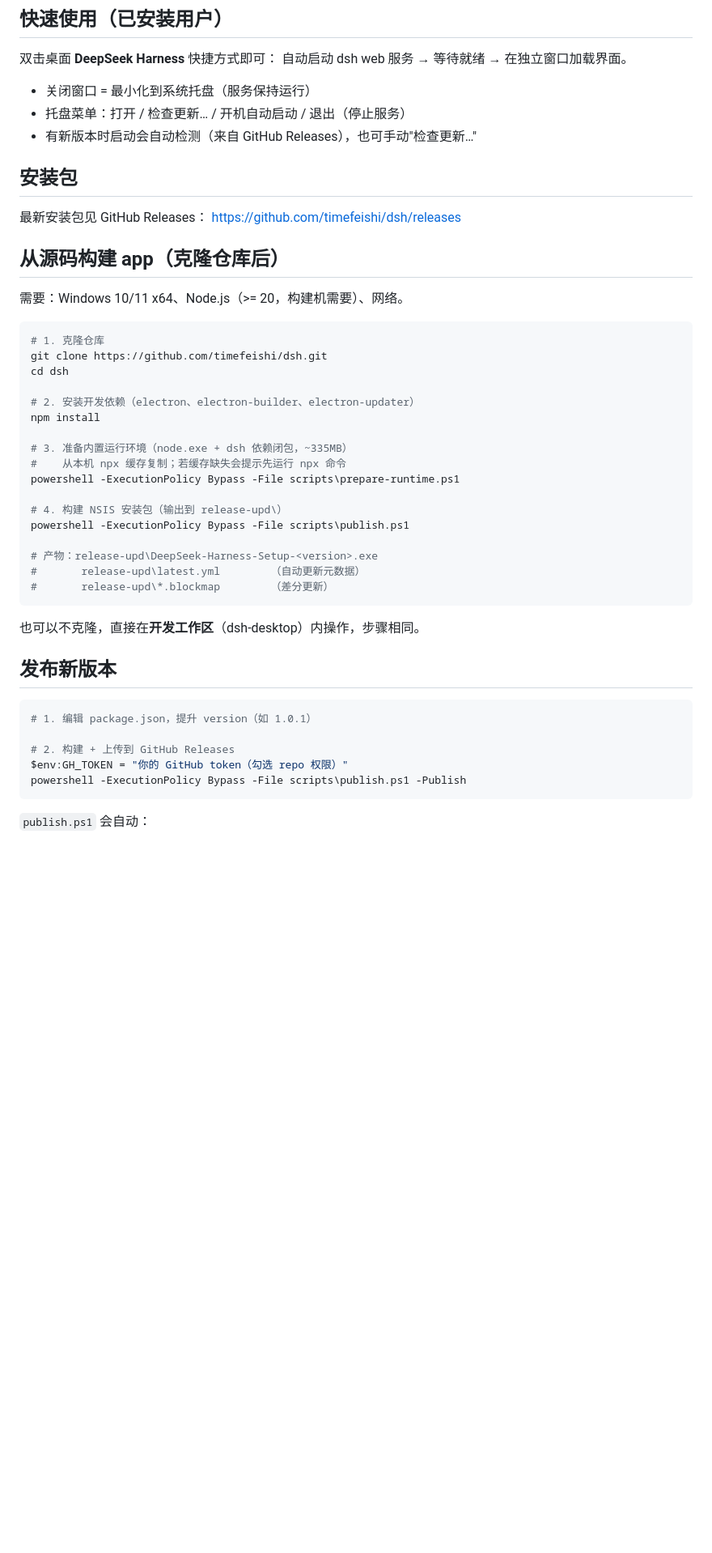
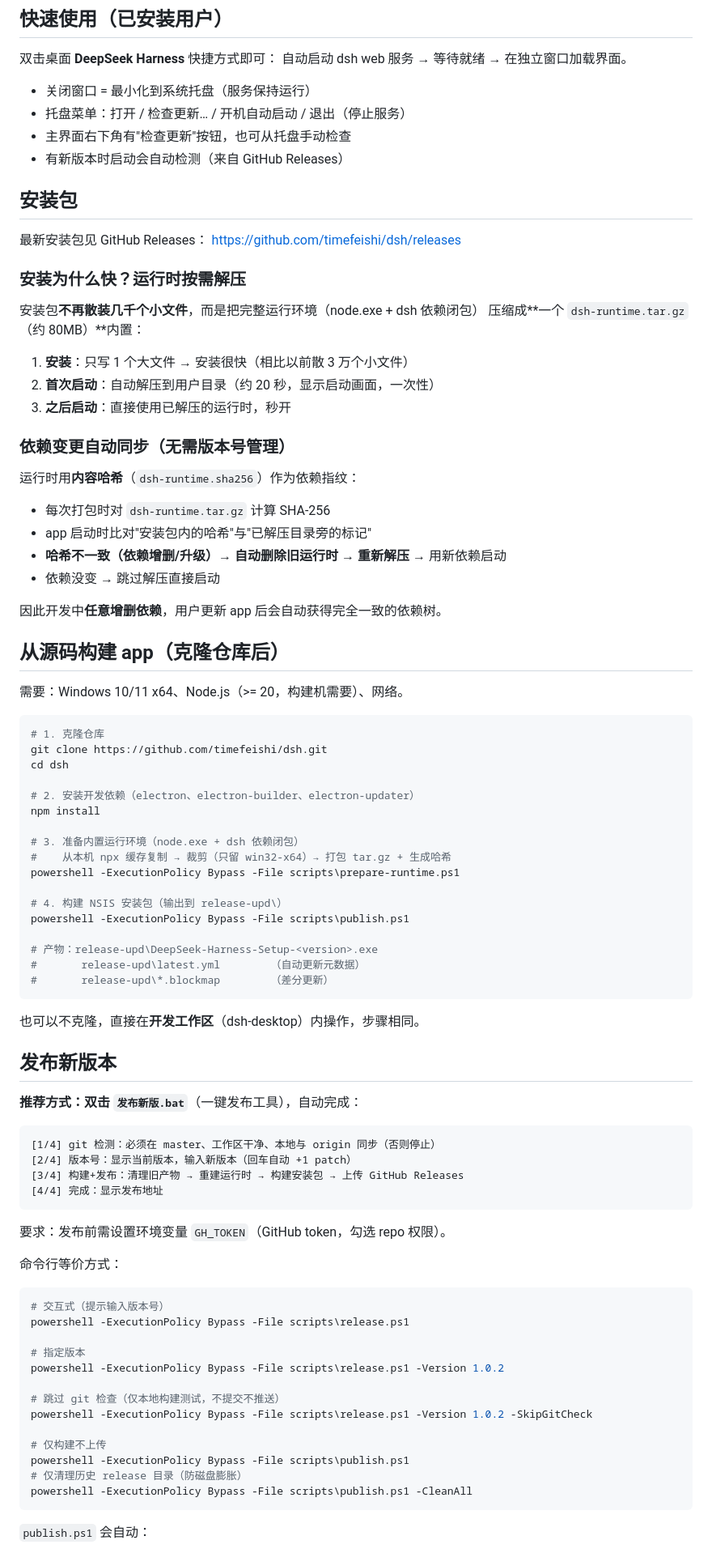
Before and after one commit to timefeishi/dsh, a Markdown page: README.md, the part around one of its changes. Shown at 81% size. GitHub-like rendering; blank space fills up the shorter version.

Commit message:
README: document tar.gz runtime packaging and hash-based sync

````diff
--- a/README.md
+++ b/README.md
@@ -10,12 +10,33 @@
 
 - 关闭窗口 = 最小化到系统托盘（服务保持运行）
 - 托盘菜单：打开 / 检查更新… / 开机自动启动 / 退出（停止服务）
-- 有新版本时启动会自动检测（来自 GitHub Releases），也可手动"检查更新…"
+- 主界面右下角有"检查更新"按钮，也可从托盘手动检查
+- 有新版本时启动会自动检测（来自 GitHub Releases）
 
 ## 安装包
 
 最新安装包见 GitHub Releases：
 <https://github.com/timefeishi/dsh/releases>
+
+### 安装为什么快？运行时按需解压
+
+安装包**不再散装几千个小文件**，而是把完整运行环境（node.exe + dsh 依赖闭包）
+压缩成**一个 `dsh-runtime.tar.gz`（约 80MB）**内置：
+
+1. **安装**：只写 1 个大文件 → 安装很快（相比以前散 3 万个小文件）
+2. **首次启动**：自动解压到用户目录（约 20 秒，显示启动画面，一次性）
+3. **之后启动**：直接使用已解压的运行时，秒开
+
+### 依赖变更自动同步（无需版本号管理）
+
+运行时用**内容哈希**（`dsh-runtime.sha256`）作为依赖指纹：
+
+- 每次打包时对 `dsh-runtime.tar.gz` 计算 SHA-256
+- app 启动时比对"安装包内的哈希"与"已解压目录旁的标记"
+- **哈希不一致（依赖增删/升级）→ 自动删除旧运行时 → 重新解压** → 用新依赖启动
+- 依赖没变 → 跳过解压直接启动
+
+因此开发中**任意增删依赖**，用户更新 app 后会自动获得完全一致的依赖树。
 
 ## 从源码构建 app（克隆仓库后）
 
@@ -29,8 +50,8 @@ cd dsh
 # 2. 安装开发依赖（electron、electron-builder、electron-updater）
 npm install
 
-# 3. 准备内置运行环境（node.exe + dsh 依赖闭包，~335MB）
-#    从本机 npx 缓存复制；若缓存缺失会提示先运行 npx 命令
+# 3. 准备内置运行环境（node.exe + dsh 依赖闭包）
+#    从本机 npx 缓存复制 → 裁剪（只留 win32-x64）→ 打包 tar.gz + 生成哈希
 powershell -ExecutionPolicy Bypass -File scripts\prepare-runtime.ps1
 
 # 4. 构建 NSIS 安装包（输出到 release-upd\）
@@ -45,12 +66,33 @@ powershell -ExecutionPolicy Bypass -File scripts\publish.ps1
 
 ## 发布新版本
 
+**推荐方式：双击 `发布新版.bat`**（一键发布工具），自动完成：
+
+```
+[1/4] git 检测：必须在 master、工作区干净、本地与 origin 同步（否则停止）
+[2/4] 版本号：显示当前版本，输入新版本（回车自动 +1 patch）
+[3/4] 构建+发布：清理旧产物 → 重建运行时 → 构建安装包 → 上传 GitHub Releases
+[4/4] 完成：显示发布地址
+```
+
+要求：发布前需设置环境变量 `GH_TOKEN`（GitHub token，勾选 repo 权限）。
+
+命令行等价方式：
+
 ```powershell
-# 1. 编辑 package.json，提升 version（如 1.0.1）
+# 交互式（提示输入版本号）
+powershell -ExecutionPolicy Bypass -File scripts\release.ps1
 
-# 2. 构建 + 上传到 GitHub Releases
-$env:GH_TOKEN = "你的 GitHub token（勾选 repo 权限）"
-powershell -ExecutionPolicy Bypass -File scripts\publish.ps1 -Publish
+# 指定版本
+powershell -ExecutionPolicy Bypass -File scripts\release.ps1 -Version 1.0.2
+
+# 跳过 git 检查（仅本地构建测试，不提交不推送）
+powershell -ExecutionPolicy Bypass -File scripts\release.ps1 -Version 1.0.2 -SkipGitCheck
+
+# 仅构建不上传
+powershell -ExecutionPolicy Bypass -File scripts\publish.ps1
+# 仅清理历史 release 目录（防磁盘膨胀）
+powershell -ExecutionPolicy Bypass -File scripts\publish.ps1 -CleanAll
 ```
 
 `publish.ps1` 会自动：
````
Also changed, not shown: other parts of README.md (+16 -9 lines).
